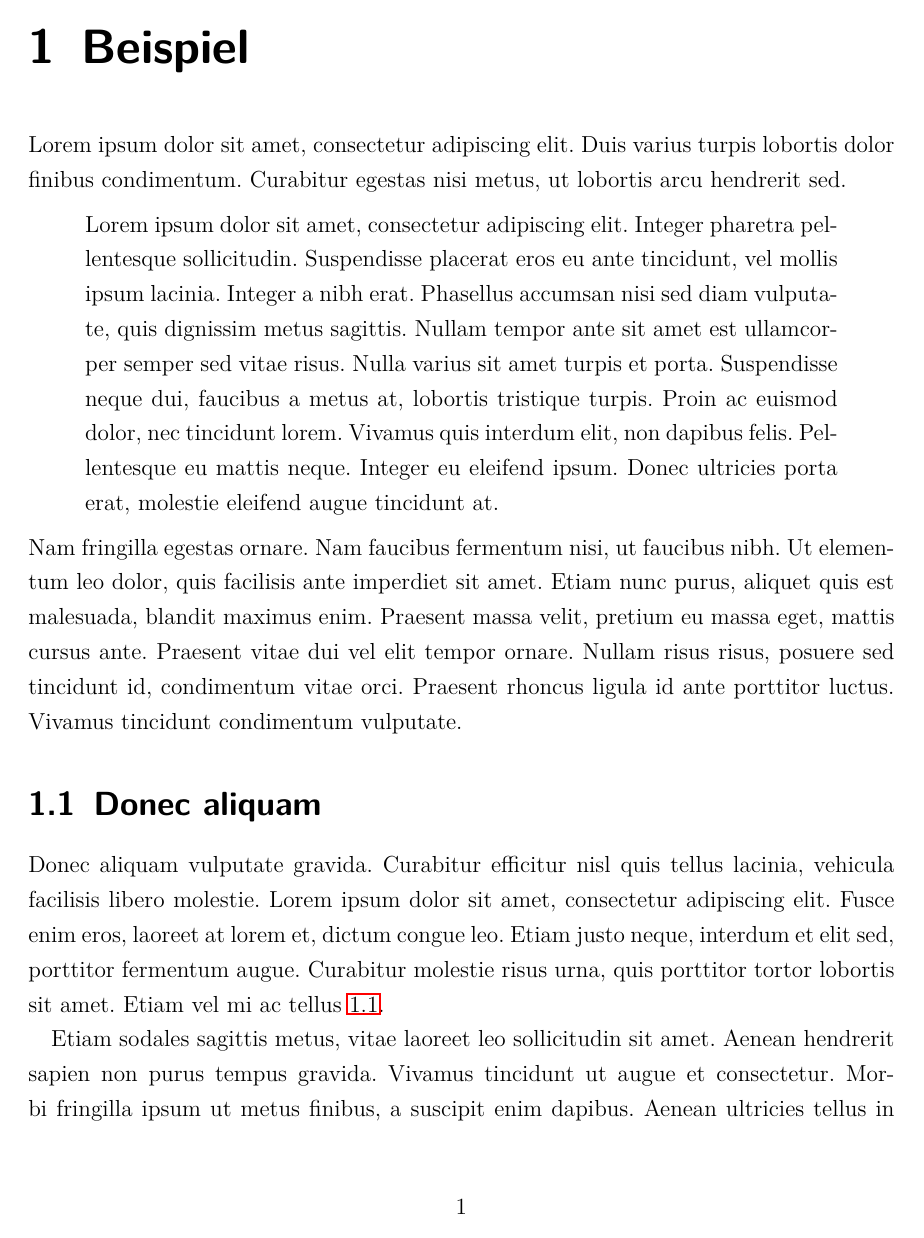
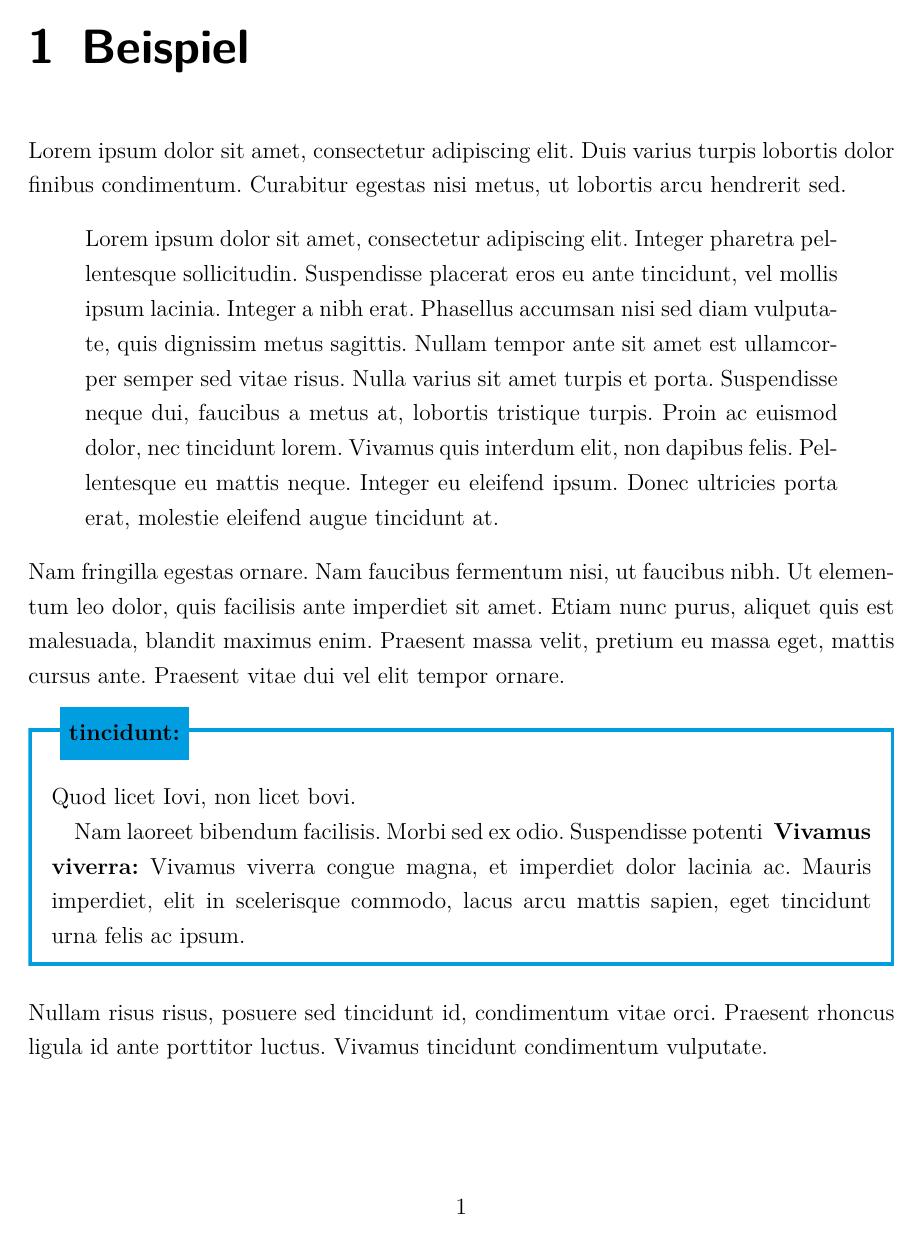
Before and after one commit to JSchmiegel/T0000, a LaTeX document (main.tex, which reads Kapitel/001BeispielKapitel.tex): page 9 of 14. Compiled offline with pdfLaTeX.

Commit message:
Add Kischt-Environment; Improve README.md

```diff
--- a/Kapitel/001BeispielKapitel.tex
+++ b/Kapitel/001BeispielKapitel.tex
@@ -1,7 +1,13 @@
 \chapter{Beispiel} \label{ch:Beispiel}
 Lorem ipsum dolor sit amet, consectetur adipiscing elit. Duis varius turpis lobortis dolor finibus condimentum. Curabitur egestas nisi metus, ut lobortis arcu hendrerit sed.
 \begin{quote}Lorem ipsum dolor sit amet, consectetur adipiscing elit. Integer pharetra pellentesque sollicitudin. Suspendisse placerat eros eu ante tincidunt, vel mollis ipsum lacinia. Integer a nibh erat. Phasellus accumsan nisi sed diam vulputate, quis dignissim metus sagittis. Nullam tempor ante sit amet est ullamcorper semper sed vitae risus. Nulla varius sit amet turpis et porta. Suspendisse neque dui, faucibus a metus at, lobortis tristique turpis. Proin ac euismod dolor, nec tincidunt lorem. Vivamus quis interdum elit, non dapibus felis. Pellentesque eu mattis neque. Integer eu eleifend ipsum. Donec ultricies porta erat, molestie eleifend augue tincidunt at.\end{quote}
-Nam fringilla egestas ornare. Nam faucibus fermentum nisi, ut faucibus nibh. Ut elementum leo dolor, quis facilisis ante imperdiet sit amet. Etiam nunc purus, aliquet quis est malesuada, blandit maximus enim. Praesent massa velit, pretium eu massa eget, mattis cursus ante. Praesent vitae dui vel elit tempor ornare. Nullam risus risus, posuere sed tincidunt id, condimentum vitae orci. Praesent rhoncus ligula id ante porttitor luctus. Vivamus tincidunt condimentum vulputate.
+Nam fringilla egestas ornare. Nam faucibus fermentum nisi, ut faucibus nibh. Ut elementum leo dolor, quis facilisis ante imperdiet sit amet. Etiam nunc purus, aliquet quis est malesuada, blandit maximus enim. Praesent massa velit, pretium eu massa eget, mattis cursus ante. Praesent vitae dui vel elit tempor ornare.
+\begin{kischt}{tincidunt:}
+Quod licet Iovi, non licet bovi.
+
+Nam laoreet bibendum facilisis. Morbi sed ex odio. Suspendisse potenti &  \textbf{Vivamus viverra:} Vivamus viverra congue magna, et imperdiet dolor lacinia ac. Mauris imperdiet, elit in scelerisque commodo, lacus arcu mattis sapien, eget tincidunt urna felis ac ipsum.
+\end{kischt}
+Nullam risus risus, posuere sed tincidunt id, condimentum vitae orci. Praesent rhoncus ligula id ante porttitor luctus. Vivamus tincidunt condimentum vulputate.
 
 \section{Donec aliquam} \label{sec:DonecAliquam}
  Donec aliquam vulputate gravida. Curabitur efficitur nisl quis tellus lacinia, vehicula facilisis libero molestie. Lorem ipsum dolor sit amet, consectetur adipiscing elit. Fusce enim eros, laoreet at lorem et, dictum congue leo. Etiam justo neque, interdum et elit sed, porttitor fermentum augue. Curabitur molestie risus urna, quis porttitor tortor lobortis sit amet. Etiam vel mi ac tellus \ref{tab:UtInterdum}.
--- a/main.tex
+++ b/main.tex
@@ -8,15 +8,6 @@
 \usepackage{lmodern}
 \usepackage{graphicx}
 \usepackage{acronym}
-\usepackage{todonotes}
-%\usepackage[disable]{todonotes}
-
-%Literaturverzeichnis
-\usepackage[firstinits=true,bibstyle=ieee,citestyle=numeric-comp,backend=bibtex8]{biblatex}
-\usepackage{url}
-\setcounter{biburllcpenalty}{7000}
-\setcounter{biburllcpenalty}{8000}
-
 \usepackage{hyperref}
 \usepackage[figure]{hypcap}
 \usepackage{enumitem}
@@ -31,10 +22,35 @@
 \usepackage{color}
 \usepackage{newfloat}
 \usepackage{float}
+\usepackage[framemethod=TikZ]{mdframed}
+\usepackage{todonotes}
+%\usepackage[disable]{todonotes}
+
+%Literaturverzeichnis
+\usepackage[firstinits=true,bibstyle=ieee,citestyle=numeric-comp,backend=bibtex8]{biblatex}
+\usepackage{url}
+\setcounter{biburllcpenalty}{7000}
+\setcounter{biburllcpenalty}{8000}
 
 %Anhang-Environment
 \DeclareFloatingEnvironment[fileext=loAnhang, listname={Anhang}, placement=htbp]{anhang}
 \renewcommand{\theanhang}{\Alph{anhang}.}
+
+%insert kischt
+\definecolor{kischtline}{RGB}{0,157,224}%RGB-Wert BOYSEN
+\newenvironment{kischt}[1]{
+	\mdfsetup{
+		frametitle={
+			\tikz[baseline=(current bounding box.east),outer sep=0pt]
+			\node[anchor=east,rectangle,fill=kischtline]
+			{\strut #1};},
+		innertopmargin=10pt,
+		linecolor=kischtline,
+		linewidth=2pt,
+		topline=true,
+		frametitleaboveskip=\dimexpr-\ht\strutbox\relax,}
+	\begin{mdframed}[]\relax
+}{\end{mdframed}}
 
 %own Command Link to Chapter
 \newcommand{\chapterref}[1]{\ref{#1} \textbf{\nameref{#1}}}
```
Also changed, not shown: README.md, main.pdf.
